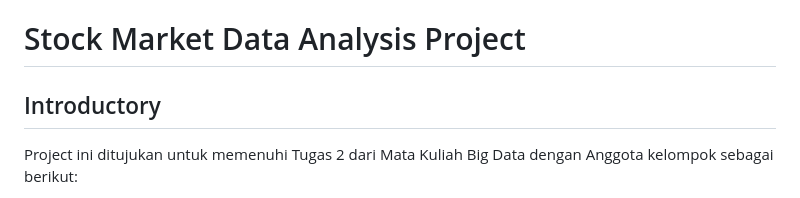
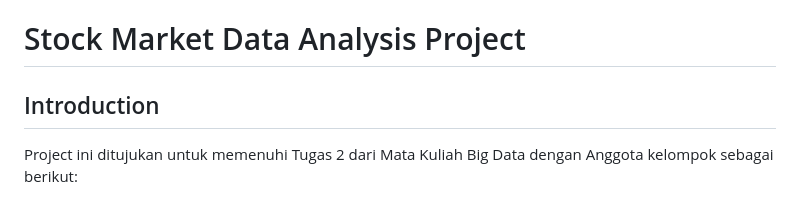
Before and after one commit to Ilyessin12/Tugas2Kelompok5, a Markdown page: README.md, the part around the change. Drawn GitHub-style.

```diff
--- a/README.md
+++ b/README.md
@@ -1,6 +1,6 @@
 # Stock Market Data Analysis Project
 
-## Introductory
+## Introduction
 Project ini ditujukan untuk memenuhi Tugas 2 dari Mata Kuliah Big Data dengan Anggota kelompok sebagai berikut:
 - Varrell Rizky Irvanni Mahkota (2306245)
 - Muhammad Hafidh Fadhilah (2305672)
```
